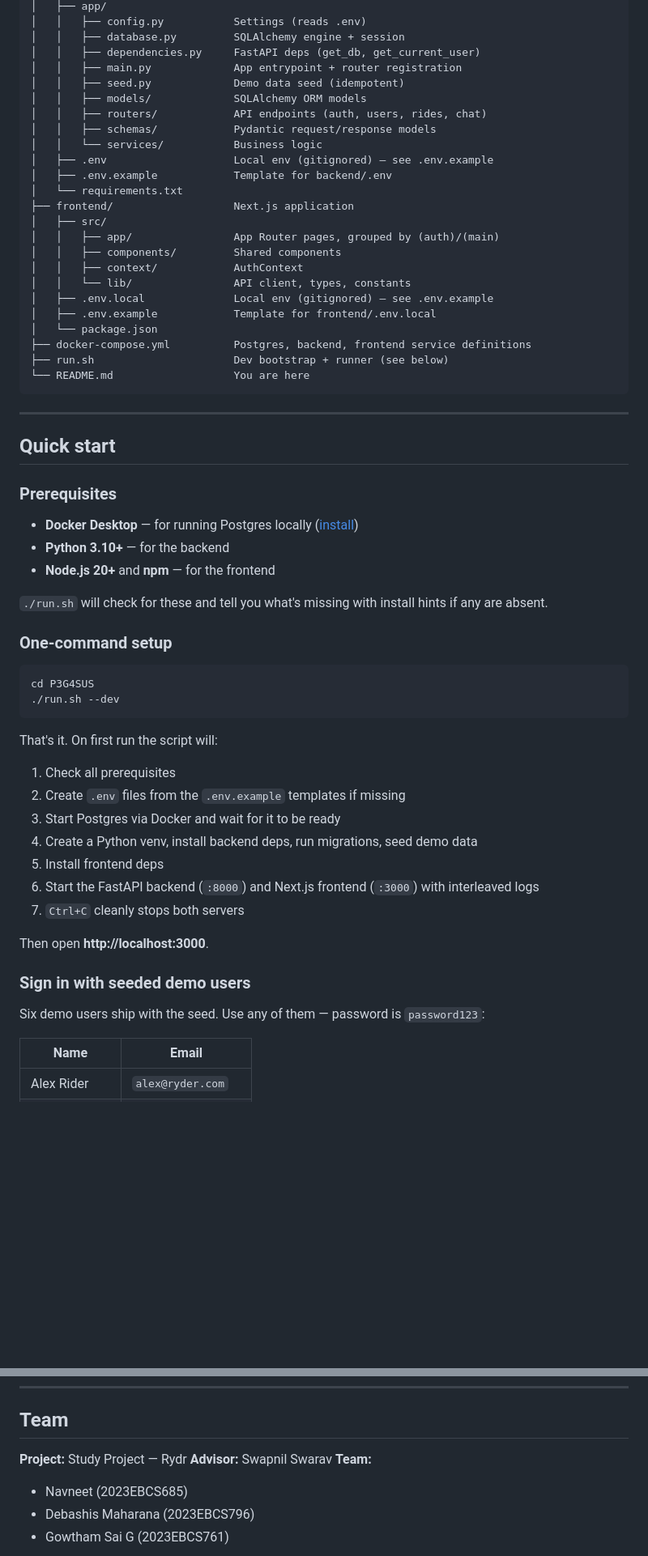
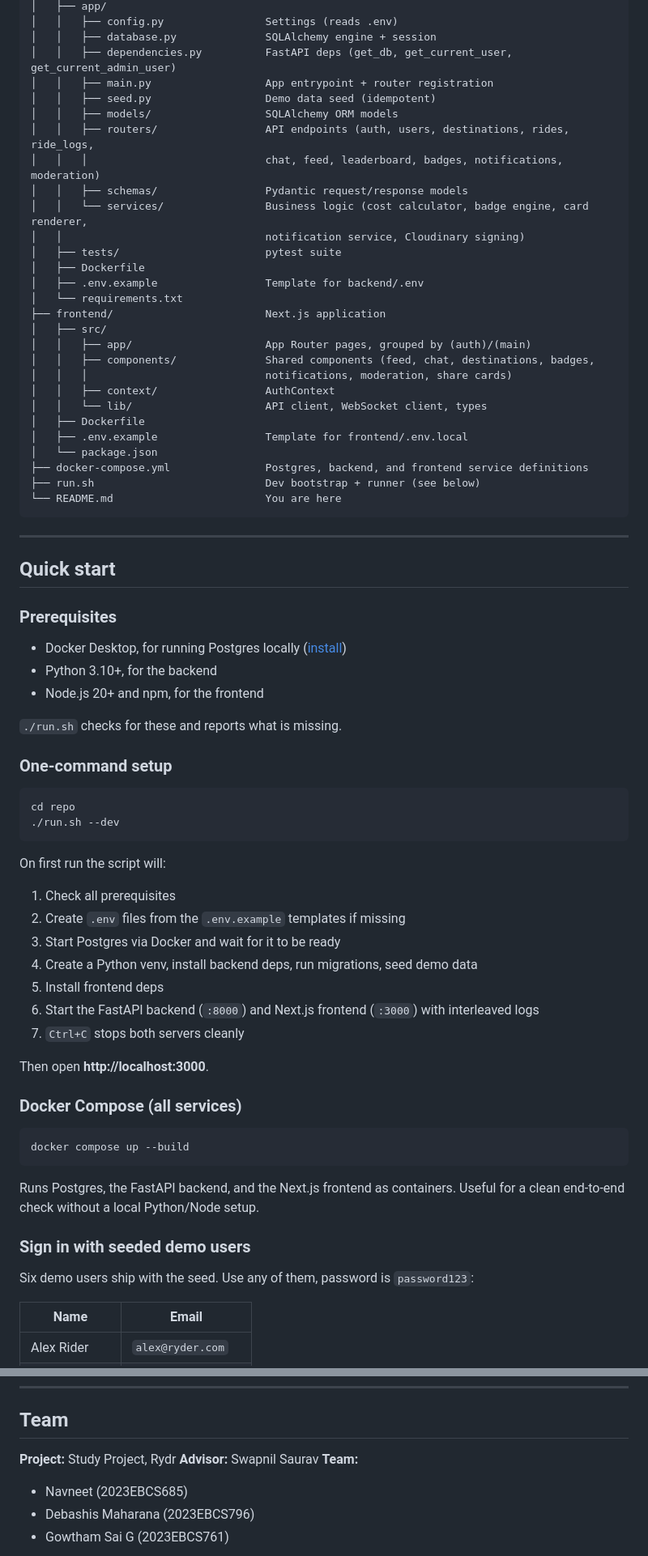
Before and after one commit to gowtham-sai-yadav/Rydr, a Markdown page: README.md, 2 parts joined by grey strips. Shown at 81% size. Drawn GitHub-style; blank space fills up the shorter version.

````diff
--- a/README.md
+++ b/README.md
@@ -34,28 +65,32 @@ P3G4SUS/
 │   ├── app/
-│   │   ├── config.py           Settings (reads .env)
-│   │   ├── database.py         SQLAlchemy engine + session
-│   │   ├── dependencies.py     FastAPI deps (get_db, get_current_user)
-│   │   ├── main.py             App entrypoint + router registration
-│   │   ├── seed.py             Demo data seed (idempotent)
-│   │   ├── models/             SQLAlchemy ORM models
-│   │   ├── routers/            API endpoints (auth, users, rides, chat)
-│   │   ├── schemas/            Pydantic request/response models
-│   │   └── services/           Business logic
-│   ├── .env                    Local env (gitignored) — see .env.example
-│   ├── .env.example            Template for backend/.env
+│   │   ├── config.py                Settings (reads .env)
+│   │   ├── database.py              SQLAlchemy engine + session
+│   │   ├── dependencies.py          FastAPI deps (get_db, get_current_user, get_current_admin_user)
+│   │   ├── main.py                  App entrypoint + router registration
+│   │   ├── seed.py                  Demo data seed (idempotent)
+│   │   ├── models/                  SQLAlchemy ORM models
+│   │   ├── routers/                 API endpoints (auth, users, destinations, rides, ride_logs,
+│   │   │                            chat, feed, leaderboard, badges, notifications, moderation)
+│   │   ├── schemas/                 Pydantic request/response models
+│   │   └── services/                Business logic (cost calculator, badge engine, card renderer,
+│   │                                notification service, Cloudinary signing)
+│   ├── tests/                       pytest suite
+│   ├── Dockerfile
+│   ├── .env.example                 Template for backend/.env
 │   └── requirements.txt
-├── frontend/                   Next.js application
+├── frontend/                        Next.js application
 │   ├── src/
-│   │   ├── app/                App Router pages, grouped by (auth)/(main)
-│   │   ├── components/         Shared components
-│   │   ├── context/            AuthContext
-│   │   └── lib/                API client, types, constants
-│   ├── .env.local              Local env (gitignored) — see .env.example
-│   ├── .env.example            Template for frontend/.env.local
+│   │   ├── app/                     App Router pages, grouped by (auth)/(main)
+│   │   ├── components/              Shared components (feed, chat, destinations, badges,
+│   │   │                            notifications, moderation, share cards)
+│   │   ├── context/                 AuthContext
+│   │   └── lib/                     API client, WebSocket client, types
+│   ├── Dockerfile
+│   ├── .env.example                 Template for frontend/.env.local
 │   └── package.json
-├── docker-compose.yml          Postgres, backend, frontend service definitions
-├── run.sh                      Dev bootstrap + runner (see below)
-└── README.md                   You are here
+├── docker-compose.yml               Postgres, backend, and frontend service definitions
+├── run.sh                           Dev bootstrap + runner (see below)
+└── README.md                        You are here
 ```
 
 ---
@@ -64,20 +99,20 @@ P3G4SUS/
 
 ### Prerequisites
 
-- **Docker Desktop** — for running Postgres locally ([install](https://docs.docker.com/desktop/))
-- **Python 3.10+** — for the backend
-- **Node.js 20+** and **npm** — for the frontend
+- Docker Desktop, for running Postgres locally ([install](https://docs.docker.com/desktop/))
+- Python 3.10+, for the backend
+- Node.js 20+ and npm, for the frontend
 
-`./run.sh` will check for these and tell you what's missing with install hints if any are absent.
+`./run.sh` checks for these and reports what is missing.
 
 ### One-command setup
 
 ```bash
-cd P3G4SUS
+cd repo
 ./run.sh --dev
 ```
 
-That's it. On first run the script will:
+On first run the script will:
 
 1. Check all prerequisites
 2. Create `.env` files from the `.env.example` templates if missing
@@ -85,13 +120,21 @@ That's it. On first run the script will:
 4. Create a Python venv, install backend deps, run migrations, seed demo data
 5. Install frontend deps
 6. Start the FastAPI backend (`:8000`) and Next.js frontend (`:3000`) with interleaved logs
-7. `Ctrl+C` cleanly stops both servers
+7. `Ctrl+C` stops both servers cleanly
 
 Then open **http://localhost:3000**.
 
+### Docker Compose (all services)
+
+```bash
+docker compose up --build
+```
+
+Runs Postgres, the FastAPI backend, and the Next.js frontend as containers. Useful for a clean end-to-end check without a local Python/Node setup.
+
 ### Sign in with seeded demo users
 
-Six demo users ship with the seed. Use any of them — password is `password123`:
+Six demo users ship with the seed. Use any of them, password is `password123`:
 
 | Name | Email |
 |---|---|
@@ -226,8 +289,8 @@ alembic current
 
 ## Team
 
-**Project:** Study Project — Rydr
-**Advisor:** Swapnil Swarav
+**Project:** Study Project, Rydr
+**Advisor:** Swapnil Saurav
 **Team:**
 
 - Navneet (2023EBCS685)
````
Also changed, not shown: other parts of README.md (+78 -27 lines).
